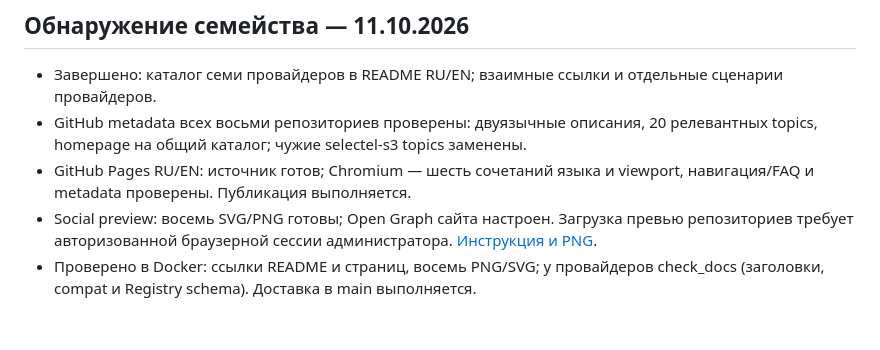
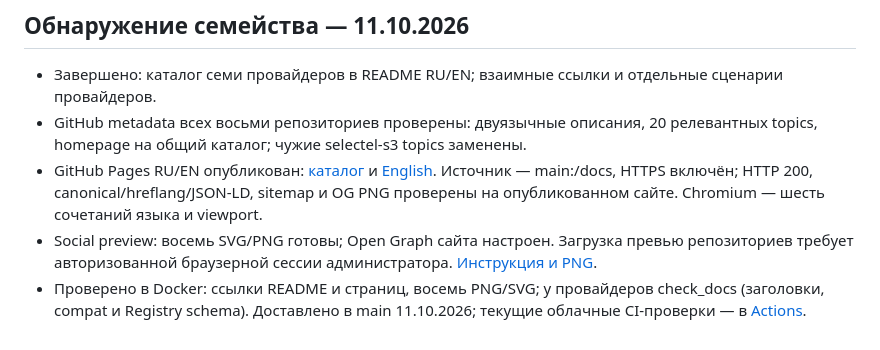
Before and after one commit to stufently/s3-mcp-ai-cli-kit, a Markdown page: TASKS.md, the part around the change. GitHub-like rendering.

Commit message:
Record published S3 discovery status

```diff
--- a/TASKS.md
+++ b/TASKS.md
@@ -17,6 +17,6 @@
 
 - Завершено: каталог семи провайдеров в README RU/EN; взаимные ссылки и отдельные сценарии провайдеров.
 - GitHub metadata всех восьми репозиториев проверены: двуязычные описания, 20 релевантных topics, homepage на общий каталог; чужие selectel-s3 topics заменены.
-- GitHub Pages RU/EN: источник готов; Chromium — шесть сочетаний языка и viewport, навигация/FAQ и metadata проверены. Публикация выполняется.
+- GitHub Pages RU/EN опубликован: [каталог](https://stufently.github.io/s3-mcp-ai-cli-kit/) и [English](https://stufently.github.io/s3-mcp-ai-cli-kit/en/). Источник — main:/docs, HTTPS включён; HTTP 200, canonical/hreflang/JSON-LD, sitemap и OG PNG проверены на опубликованном сайте. Chromium — шесть сочетаний языка и viewport.
 - Social preview: восемь SVG/PNG готовы; Open Graph сайта настроен. Загрузка превью репозиториев требует авторизованной браузерной сессии администратора. [Инструкция и PNG](docs/social-preview.md).
-- Проверено в Docker: ссылки README и страниц, восемь PNG/SVG; у провайдеров check_docs (заголовки, compat и Registry schema). Доставка в main выполняется.
+- Проверено в Docker: ссылки README и страниц, восемь PNG/SVG; у провайдеров check_docs (заголовки, compat и Registry schema). Доставлено в main 11.10.2026; текущие облачные CI-проверки — в [Actions](https://github.com/stufently/s3-mcp-ai-cli-kit/actions).
```
